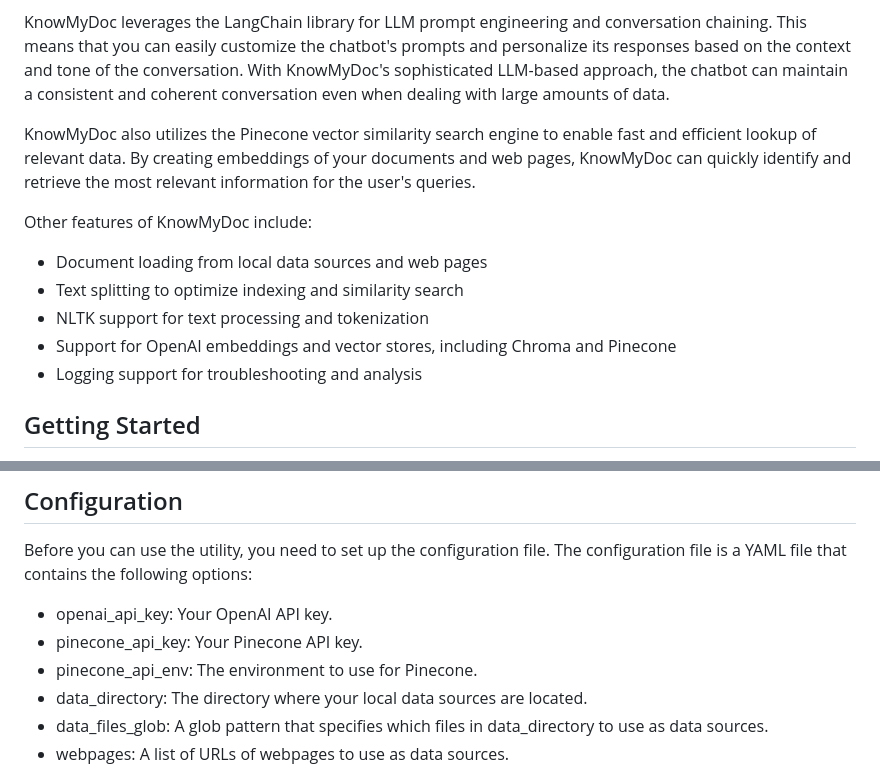
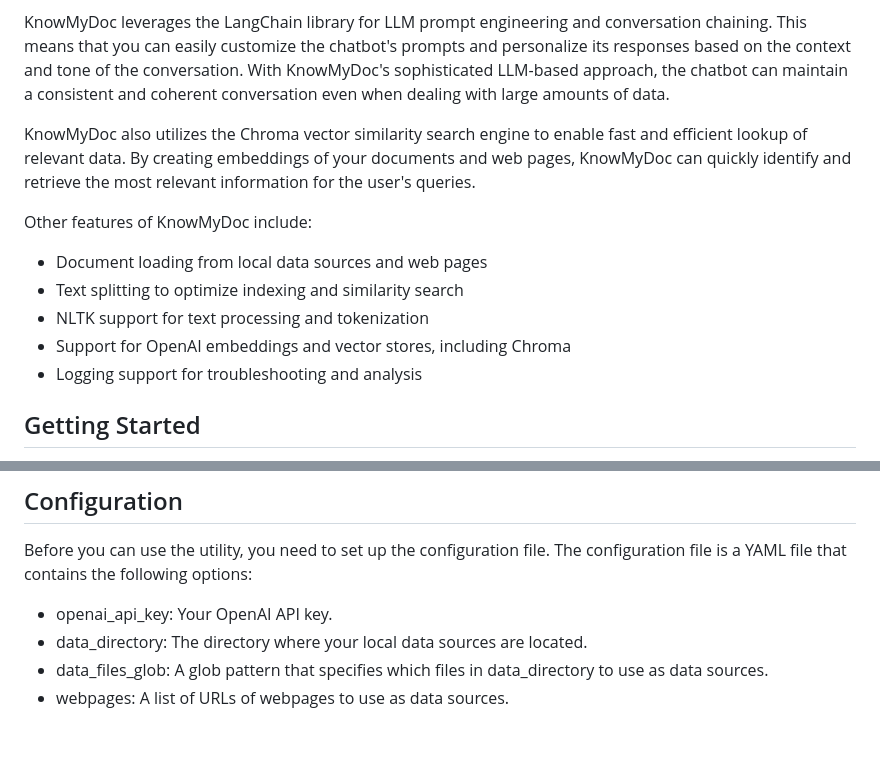
Before and after one commit to jainsid24/know-my-doc, a Markdown page: README.md, 2 parts joined by grey strips. GitHub-like rendering; blank space fills up the shorter version.

Commit message:
feat: updated readme

```diff
--- a/README.md
+++ b/README.md
@@ -4,14 +4,14 @@ Introducing KnowMyDoc, a Python-based conversational AI utility that enables you
 
 KnowMyDoc leverages the LangChain library for LLM prompt engineering and conversation chaining. This means that you can easily customize the chatbot's prompts and personalize its responses based on the context and tone of the conversation. With KnowMyDoc's sophisticated LLM-based approach, the chatbot can maintain a consistent and coherent conversation even when dealing with large amounts of data.
 
-KnowMyDoc also utilizes the Pinecone vector similarity search engine to enable fast and efficient lookup of relevant data. By creating embeddings of your documents and web pages, KnowMyDoc can quickly identify and retrieve the most relevant information for the user's queries.
+KnowMyDoc also utilizes the Chroma vector similarity search engine to enable fast and efficient lookup of relevant data. By creating embeddings of your documents and web pages, KnowMyDoc can quickly identify and retrieve the most relevant information for the user's queries.
 
 Other features of KnowMyDoc include:
 
 * Document loading from local data sources and web pages
 * Text splitting to optimize indexing and similarity search
 * NLTK support for text processing and tokenization
-* Support for OpenAI embeddings and vector stores, including Chroma and Pinecone
+* Support for OpenAI embeddings and vector stores, including Chroma
 * Logging support for troubleshooting and analysis
 
 ## Getting Started
@@ -41,8 +41,6 @@ curl --header "Content-Type: application/json" \
 Before you can use the utility, you need to set up the configuration file. The configuration file is a YAML file that contains the following options:
 
 * openai_api_key: Your OpenAI API key.
-* pinecone_api_key: Your Pinecone API key.
-* pinecone_api_env: The environment to use for Pinecone.
 * data_directory: The directory where your local data sources are located.
 * data_files_glob: A glob pattern that specifies which files in data_directory to use as data sources.
 * webpages: A list of URLs of webpages to use as data sources.
```
